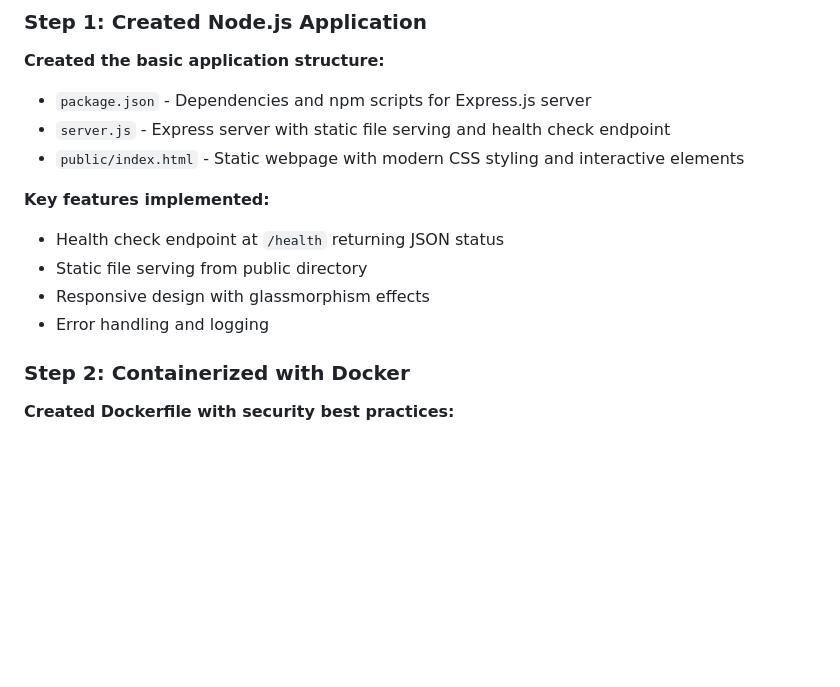
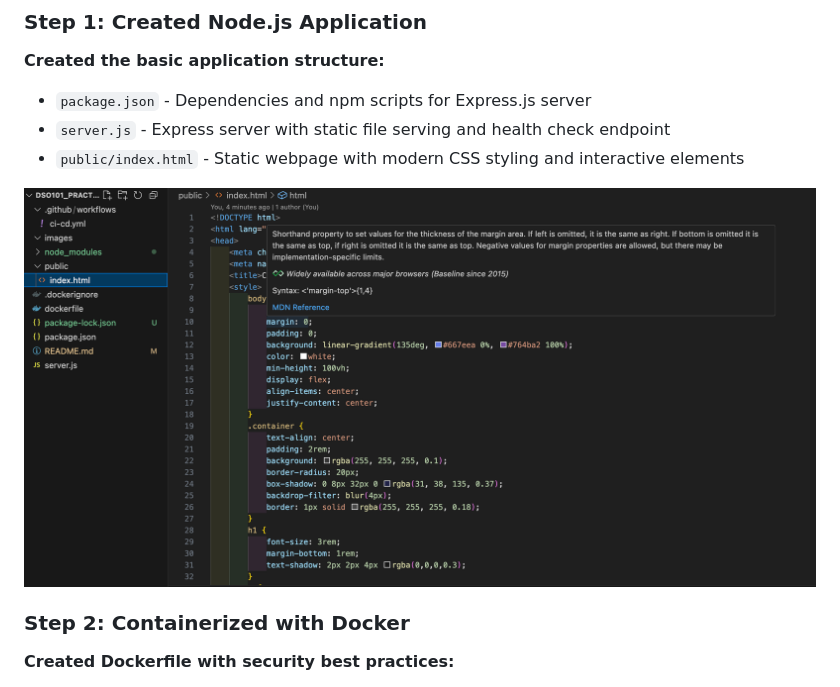
Before and after one commit to tandinomu/DSO101_Practical8, a Markdown page: README.md, the part around the change. Rendered like a GitHub page; pictures changed too: images/app.png (added); blank space fills up the shorter version.

```diff
--- a/README.md
+++ b/README.md
@@ -15,11 +15,8 @@ The objective of this practical is to implement a complete Continuous Integratio
 - `server.js` - Express server with static file serving and health check endpoint
 - `public/index.html` - Static webpage with modern CSS styling and interactive elements
 
-**Key features implemented:**
-- Health check endpoint at `/health` returning JSON status
-- Static file serving from public directory
-- Responsive design with glassmorphism effects
-- Error handling and logging
+![app](./images/app.png)
+
 
 ### Step 2: Containerized with Docker
 
```
Also changed, not shown: 1 other file.
